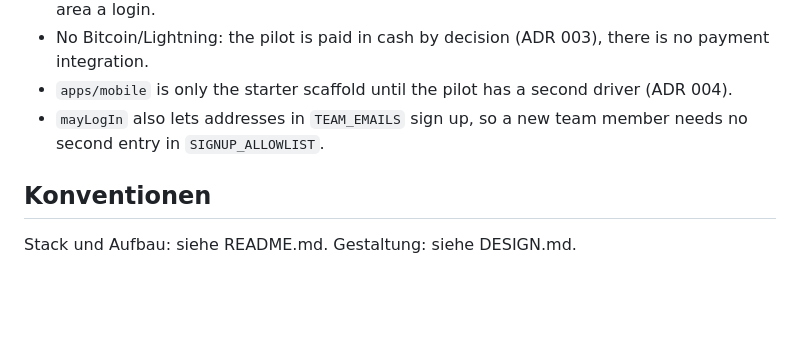
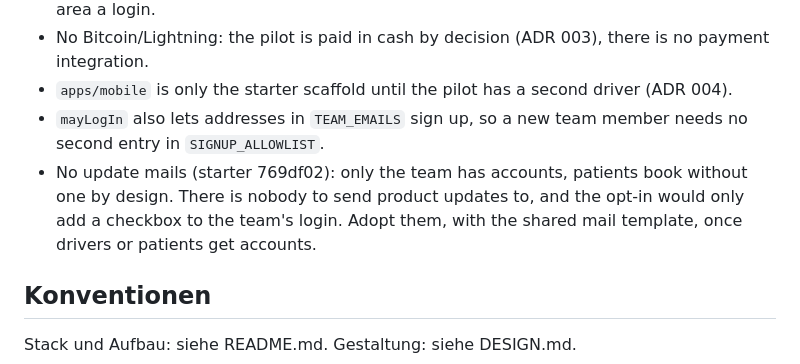
Before and after one commit to robinchoice/fahrbar, a Markdown page: AGENTS.md, the part around the change. Rendered like a GitHub page; blank space fills up the shorter version.

Commit message:
docs: skip update mails, only the team has accounts
Co-Authored-By: Claude Opus 5.5 <noreply@anthropic.com>

```diff
--- a/AGENTS.md
+++ b/AGENTS.md
@@ -32,6 +32,7 @@
 - No Bitcoin/Lightning: the pilot is paid in cash by decision (ADR 003), there is no payment integration.
 - `apps/mobile` is only the starter scaffold until the pilot has a second driver (ADR 004).
 - `mayLogIn` also lets addresses in `TEAM_EMAILS` sign up, so a new team member needs no second entry in `SIGNUP_ALLOWLIST`.
+- No update mails (starter 769df02): only the team has accounts, patients book without one by design. There is nobody to send product updates to, and the opt-in would only add a checkbox to the team's login. Adopt them, with the shared mail template, once drivers or patients get accounts.
 
 ## Konventionen
 
```
